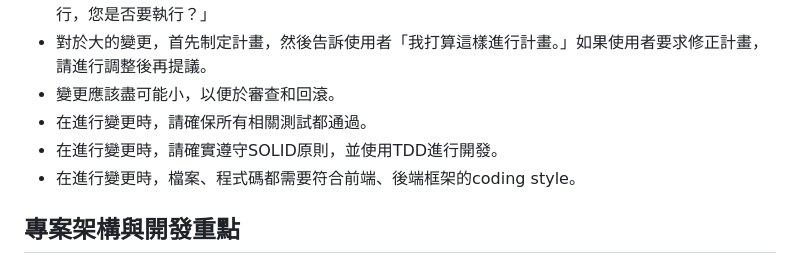
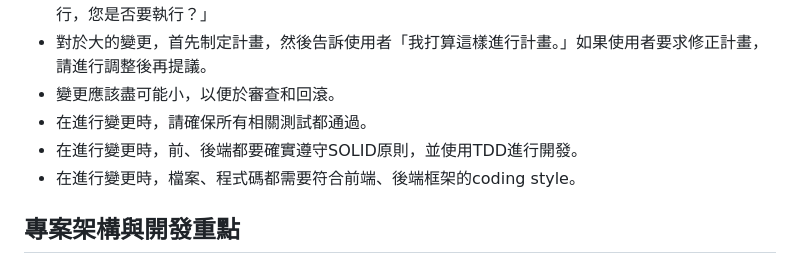
Before and after one commit to blackie0424/tao_among, a Markdown page: .github/copilot-instructions.md, the part around the change. Rendered like a GitHub page.

Commit message:
fix: 更新前後端遵守SOLID原則及TDD開發的說明

```diff
--- a/.github/copilot-instructions.md
+++ b/.github/copilot-instructions.md
@@ -8,7 +8,7 @@
 - 對於大的變更，首先制定計畫，然後告訴使用者「我打算這樣進行計畫。」如果使用者要求修正計畫，請進行調整後再提議。
 - 變更應該盡可能小，以便於審查和回滾。
 - 在進行變更時，請確保所有相關測試都通過。
-- 在進行變更時，請確實遵守SOLID原則，並使用TDD進行開發。
+- 在進行變更時，前、後端都要確實遵守SOLID原則，並使用TDD進行開發。
 - 在進行變更時，檔案、程式碼都需要符合前端、後端框架的coding style。
 
 ## 專案架構與開發重點
```
